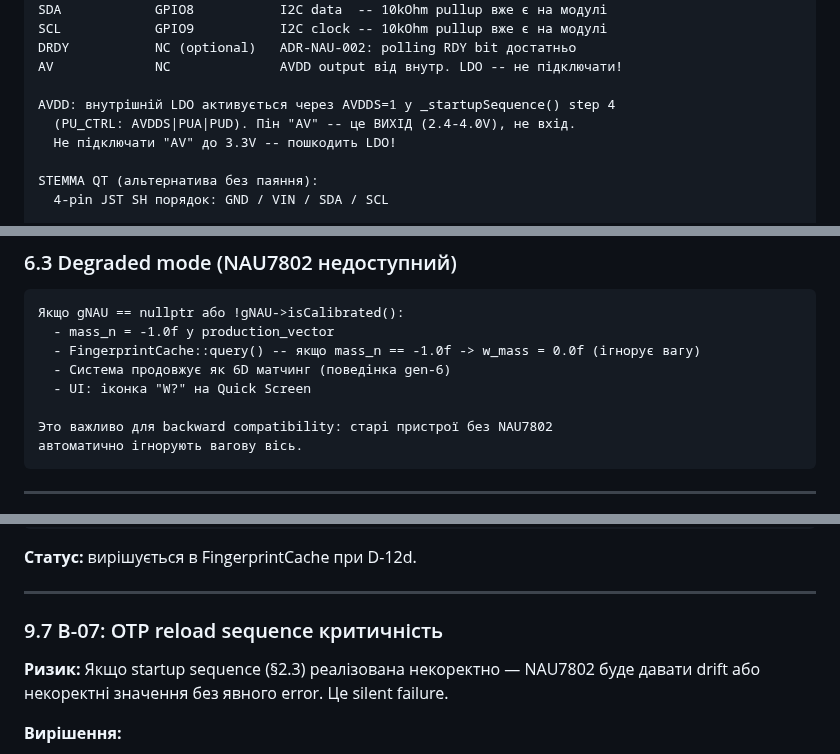
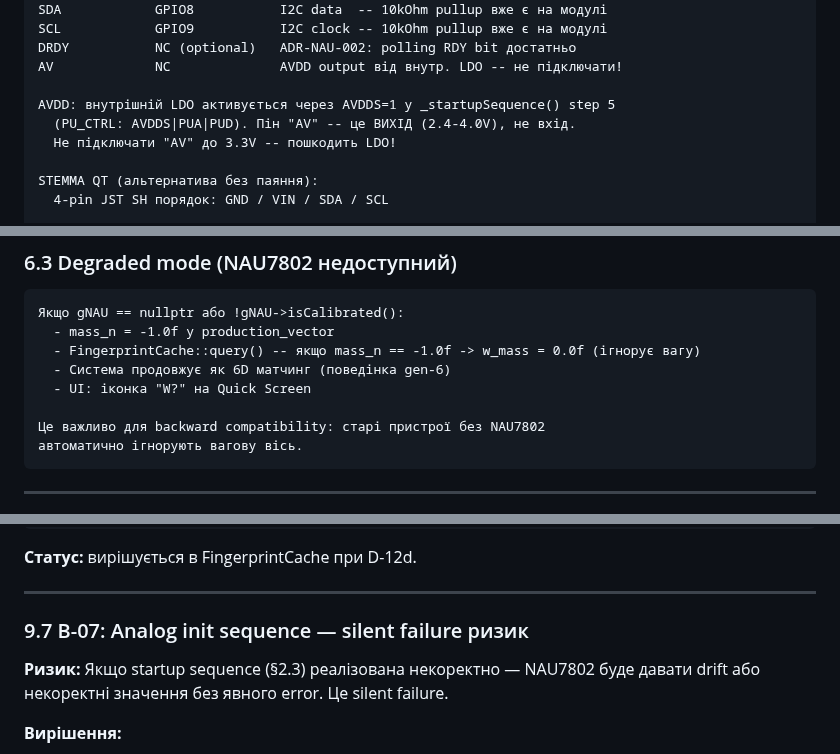
Before and after one commit to xkachya/CoinTrace, a Markdown page: docs/architecture/NAU7802_ARCHITECTURE.md, 3 parts joined by grey strips. Drawn GitHub-style.

````diff
--- a/docs/architecture/NAU7802_ARCHITECTURE.md
+++ b/docs/architecture/NAU7802_ARCHITECTURE.md
@@ -284,7 +284,7 @@ SCL            GPIO9           I2C clock -- 10kOhm pullup вже є на мод
 DRDY           NC (optional)   ADR-NAU-002: polling RDY bit достатньо
 AV             NC              AVDD output від внутр. LDO -- не підключати!
 
-AVDD: внутрішній LDO активується через AVDDS=1 у _startupSequence() step 4
+AVDD: внутрішній LDO активується через AVDDS=1 у _startupSequence() step 5
   (PU_CTRL: AVDDS|PUA|PUD). Пін "AV" -- це ВИХІД (2.4-4.0V), не вхід.
   Не підключати "AV" до 3.3V -- пошкодить LDO!
 
@@ -949,7 +952,7 @@ case MeasState::COMPUTE:
   - Система продовжує як 6D матчинг (поведінка gen-6)
   - UI: іконка "W?" на Quick Screen
 
-Это важливо для backward compatibility: старі пристрої без NAU7802
+Це важливо для backward compatibility: старі пристрої без NAU7802
 автоматично ігнорують вагову вісь.
 ```
 
@@ -1365,7 +1368,7 @@ if (q_mass_n >= 0.0f && entry.centroid.hasMassN()) {
 
 ---
 
-### 9.7 B-07: OTP reload sequence критичність
+### 9.7 B-07: Analog init sequence — silent failure ризик
 
 **Ризик:** Якщо startup sequence (§2.3) реалізована некоректно — NAU7802 буде давати drift або некоректні значення без явного error. Це silent failure.
 
````
Also changed, not shown: other parts of docs/architecture/NAU7802_ARCHITECTURE.md (+12 -9 lines).
